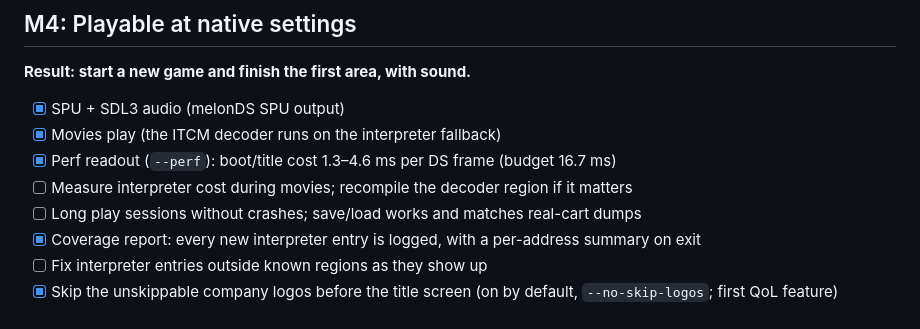
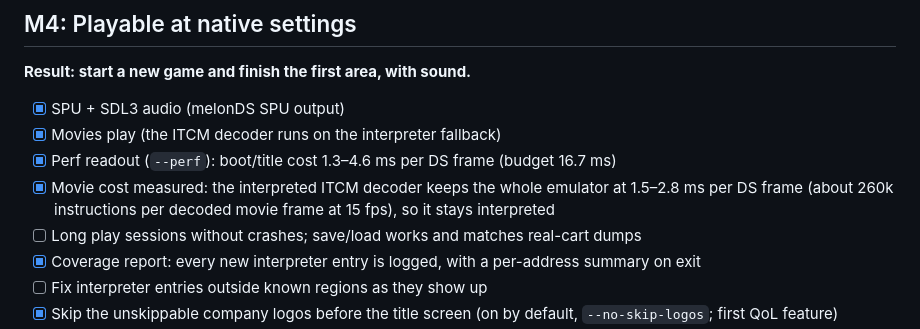
Before and after one commit to JonathanDC64/FFCCEOT-Recomp, a Markdown page: docs/ROADMAP.md, the part around the change. Drawn GitHub-style.

Commit message:
Roadmap: movie decoder cost measured, stays interpreted
Co-Authored-By: Claude Opus 5.5 (1M context) <noreply@anthropic.com>

```diff
--- a/docs/ROADMAP.md
+++ b/docs/ROADMAP.md
@@ -40,7 +40,8 @@ Milestones are ordered by dependency. Each ends with a demonstrable result. Desi
 - [x] SPU + SDL3 audio (melonDS SPU output)
 - [x] Movies play (the ITCM decoder runs on the interpreter fallback)
 - [x] Perf readout (`--perf`): boot/title cost 1.3–4.6 ms per DS frame (budget 16.7 ms)
-- [ ] Measure interpreter cost during movies; recompile the decoder region if it matters
+- [x] Movie cost measured: the interpreted ITCM decoder keeps the whole emulator at 1.5–2.8 ms per DS frame
+      (about 260k instructions per decoded movie frame at 15 fps), so it stays interpreted
 - [ ] Long play sessions without crashes; save/load works and matches real-cart dumps
 - [x] Coverage report: every new interpreter entry is logged, with a per-address summary on exit
 - [ ] Fix interpreter entries outside known regions as they show up
```
